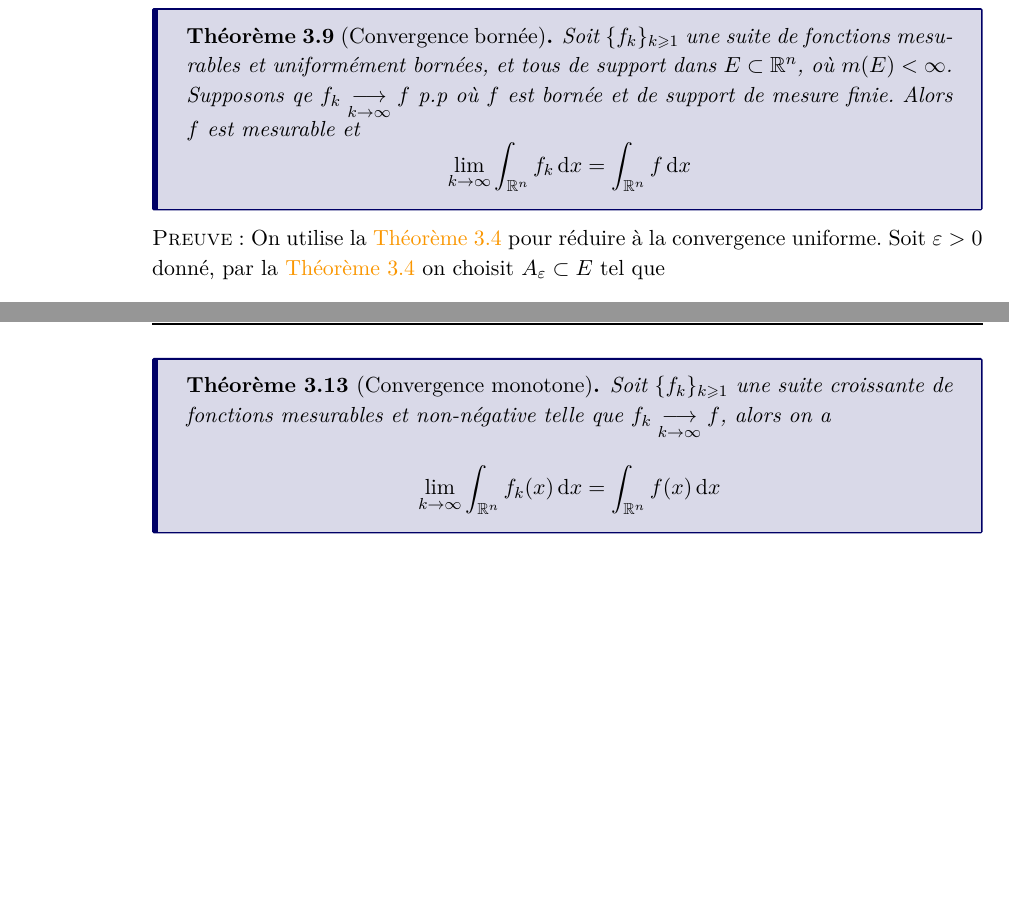
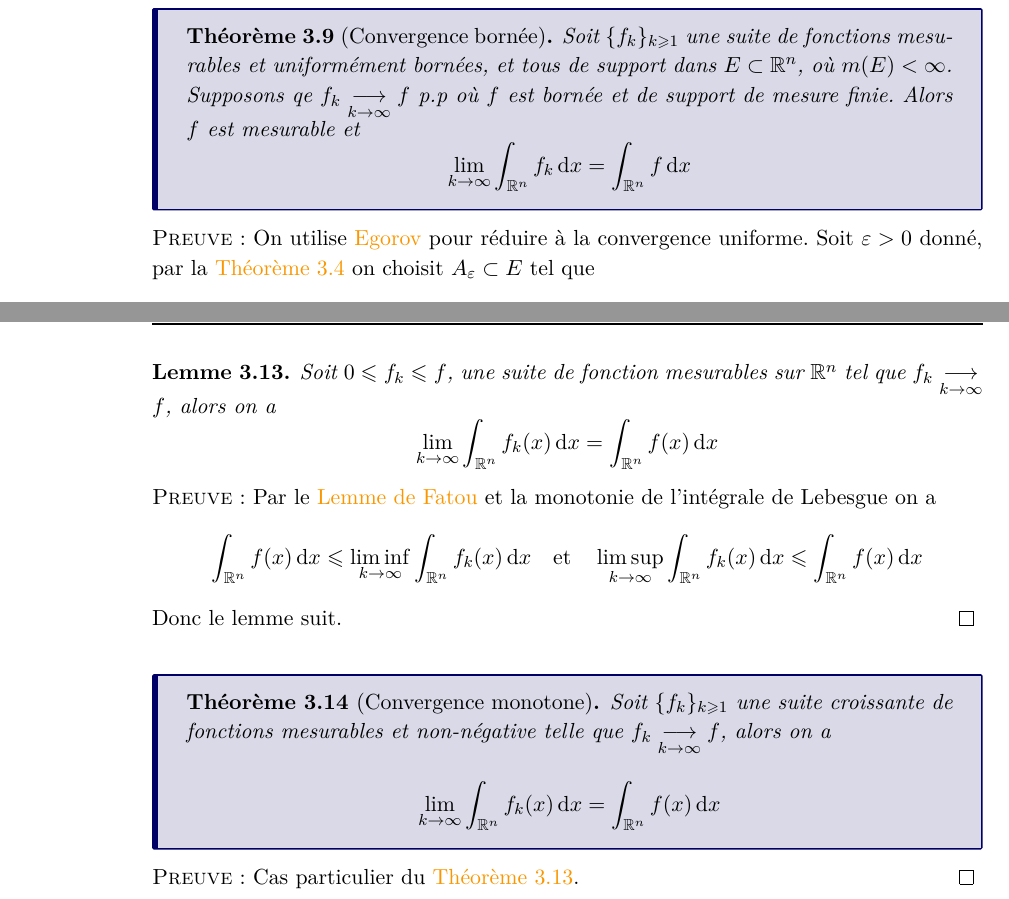
Before and after one commit to AnthonyGabinoEPFL/BA3, a LaTeX book (Analyse III - Lebesgue/Analyse III - Lebesgue.tex, which reads Analyse III - Lebesgue/chapitres/chapitre-3.tex): two parts of pages 46 and 49 of 49, joined at a grey line, cut so that both start at the same text, the shorter picture padded with empty space. Compiled offline with pdfLaTeX.

Commit message:
Analyse III: Cours 09.11.2026

```diff
--- a/Analyse III - Lebesgue/chapitres/chapitre-3.tex
+++ b/Analyse III - Lebesgue/chapitres/chapitre-3.tex
@@ -223,7 +223,7 @@ et donc ça entraîne bien
 	\]
 \end{theoreme}
 
-\prf{On utilise la \autoref{prop: Egorov} pour réduire à la convergence uniforme. Soit $\varepsilon > 0$ donné, par la \autoref{prop: Egorov} on choisit $A_\varepsilon \subset E$ tel que
+\prf{On utilise \nameref{prop: Egorov} pour réduire à la convergence uniforme. Soit $\varepsilon > 0$ donné, par la \autoref{prop: Egorov} on choisit $A_\varepsilon \subset E$ tel que
 	\[
 	{f_k}_{\mid_{A_\varepsilon}} \overset{unif}{\ktoinfty} {f}_{\mid_{A_\varepsilon}}
 	\]
@@ -341,10 +341,25 @@ et donc ça entraîne bien
 	\]
 	Finalement, par passage au suprémum le théorème suit.
 }
+\begin{lemme} \label{lem: Convergence d'une suite bornée par f}
+	Soit $0 \leqslant f_k \leqslant f$, une suite de fonction mesurables sur $\Rn$ tel que $f_k \ktoinfty f$, alors on a
+	\[
+	\lim_{k \to \infty} \int_{\Rn} f_k(x) \, \mathrm dx = \int_{\Rn} f(x) \, \mathrm dx
+	\]
+\end{lemme}
 
+\prf{Par le \nameref{thm: Lemme de Fatou} et la monotonie de l'intégrale de Lebesgue on a
+	\[
+	\int_{\Rn} f(x) \, \mathrm dx \leqslant \liminf_{k \to \infty} \int_{\Rn} f_k(x) \, \mathrm dx \et \limsup_{k \to \infty} \int_{\Rn} f_k(x) \, \mathrm dx \leqslant \int_{\Rn} f(x) \, \mathrm dx
+	\]
+	Donc le lemme suit.
+}
 \begin{theoreme}[Convergence monotone] \label{thm: Convergence monotone}
 	Soit $\{f_k\}_{k \geqslant 1}$ une suite croissante de fonctions mesurables et non-négative	telle que $f_k \ktoinfty f$, alors on a
 	\[
 	\lim_{k \to \infty} \int_{\Rn} f_k(x) \, \mathrm dx = \int_{\Rn} f(x) \, \mathrm dx
 	\]
 \end{theoreme}
+
+\prf{Cas particulier du \autoref{lem: Convergence d'une suite bornée par f}.
+}
```
Also changed, not shown: Analyse III - Lebesgue/Analyse III - Lebesgue.pdf.
